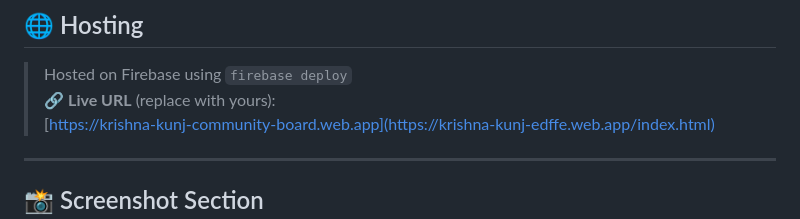
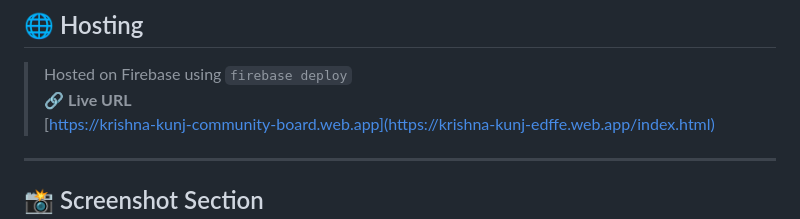
Before and after one commit to 01-YATHARTH/Krishna-Kunj-Community-Board, a Markdown page: README.md, the part around the change. GitHub-like rendering.

```diff
--- a/README.md
+++ b/README.md
@@ -91,7 +91,7 @@ This application includes:
 ## 🌐 Hosting
 
 > Hosted on Firebase using `firebase deploy`
-🔗 **Live URL** (replace with yours):
+🔗 **Live URL**
 [https://krishna-kunj-community-board.web.app](https://krishna-kunj-edffe.web.app/index.html)
 
 ---
```
